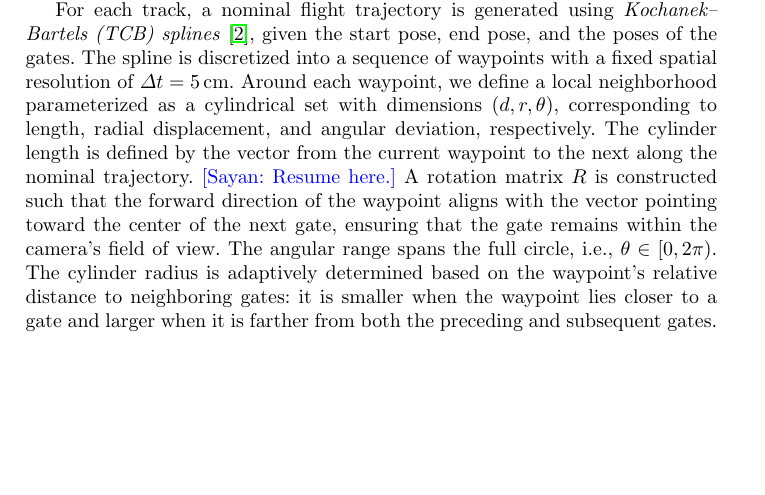
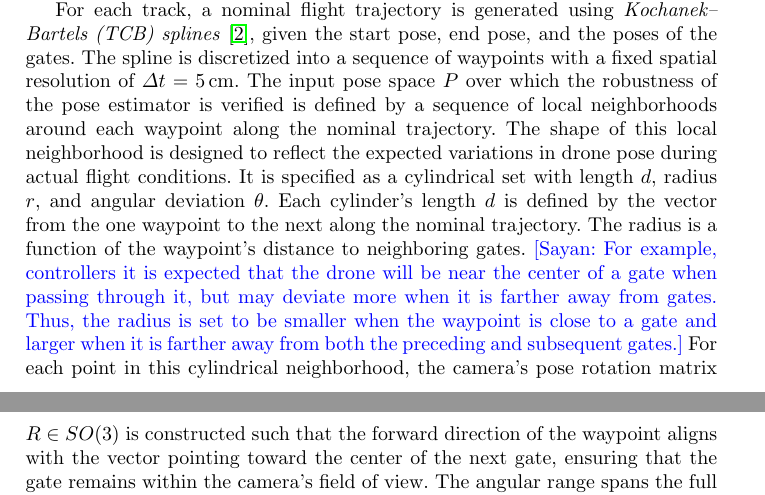
Before and after one commit to IllinoisReliableAutonomyGroup/CAV2026-AR-Tool, a LaTeX paper (lncs-paper/main.tex, which reads lncs-paper/experiments.tex): part of page 5 of 8 before the commit and two parts of pages 5 and 6 of 8 after it, the two joined at a grey line, cut so that both start at the same text, the shorter picture padded with empty space. Compiled offline with pdfLaTeX.

Commit message:
early part of intro

```diff
--- a/lncs-paper/experiments.tex
+++ b/lncs-paper/experiments.tex
@@ -14,7 +14,8 @@
 For each track, a nominal flight trajectory is generated using \emph{Kochanek--Bartels (TCB) splines}~\cite{kochanek1984interpolating}, given the start pose, end pose, and the poses of the gates. The spline is discretized into a sequence of waypoints with a fixed spatial resolution of $\Delta t = 5\,\mathrm{cm}$.
 %
 %\paragraph{Pose space.}
-Around each waypoint, we define a local neighborhood parameterized as a cylindrical set with dimensions $(d, r, \theta)$, corresponding to length, radial displacement, and angular deviation, respectively. The cylinder length is defined by the vector from the current waypoint to the next  along the nominal trajectory.
-\sayan{Resume here.}
-A rotation matrix $R$ is constructed such that the forward direction of the waypoint aligns with the vector pointing toward the center of the next gate, ensuring that the gate remains within the camera’s field of view. The angular range spans the full circle, i.e., $\theta \in [0, 2\pi)$.
-The cylinder radius is adaptively determined based on the waypoint’s relative distance to neighboring gates: it is smaller when the waypoint lies closer to a gate and larger when it is farther from both the preceding and subsequent gates. Collectively, the pose space along a trajectory forms a tube-shaped region with a total length ranging from 5 to 10 meters and a radius between 0.1 and 0.2 meters.
+The input pose space $P$ over which the robustness of the pose estimator is verified is defined by a sequence of local neighborhoods around each waypoint along the nominal trajectory.
+The shape of this local neighborhood is designed to reflect the expected variations in drone pose during actual flight conditions. It is specified as a cylindrical set with  length $d$, radius $r$, and angular deviation $\theta$. Each cylinder's length $d$ is defined by the vector from the one waypoint to the next  along the nominal trajectory.
+%
+The radius is a function of  the waypoint’s distance to neighboring gates. \sayan{For example, controllers it is expected that the drone will be near the center of a gate when passing through it, but may deviate more when it is farther away from gates. Thus, the radius is set to be smaller when the waypoint is close to a gate and larger when it is farther away from both the preceding and subsequent gates.}
+For each point in this cylindrical neighborhood,  the camera's pose rotation matrix $R\in SO(3)$ is constructed such that the forward direction of the waypoint aligns with the vector pointing toward the center of the next gate, ensuring that the gate remains within the camera’s field of view. The angular range spans the full circle, i.e., $\theta \in [0, 2\pi)$.
```
Also changed, not shown: lncs-paper/experiments.tex (4 more changed lines).
